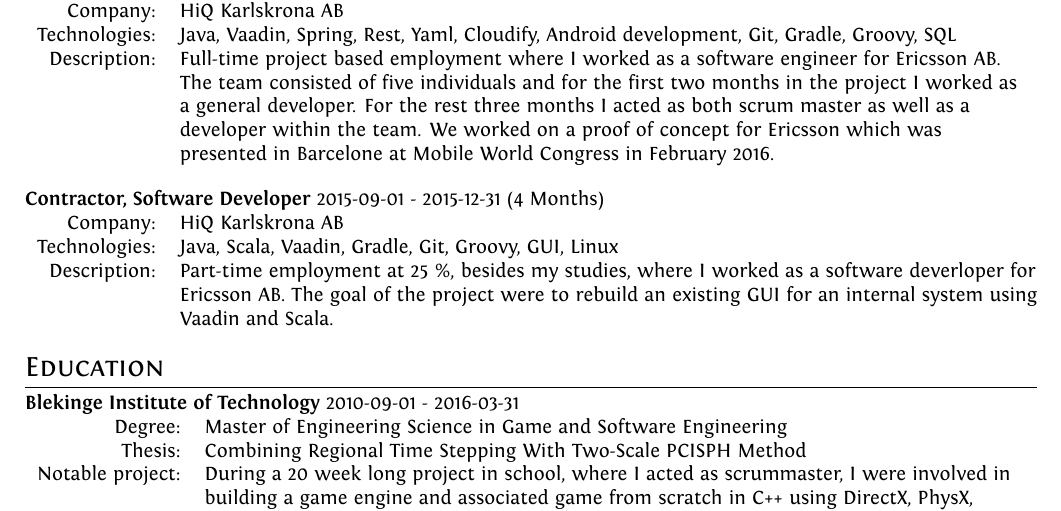
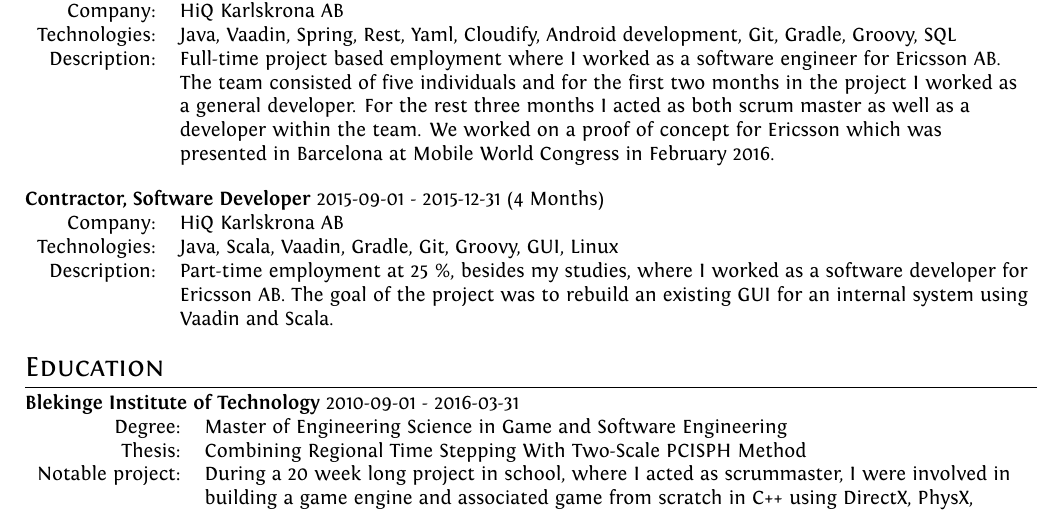
Before and after one commit to Meraz/curriculum-vitae, a LaTeX CV (cv.tex): part of the page, cut so that both start at the same text. Compiled offline with XeLaTeX.

Commit message:
Minor spelling fixes.

```diff
--- a/cv.tex
+++ b/cv.tex
@@ -121,7 +121,7 @@
 The team consisted of five individuals and for the first two months in the project I worked as\\&
 a general developer. For the rest three months I acted as both scrum master as well as a\\&
 developer within the team. We worked on a proof of concept for Ericsson which was\\&
-presented in Barcelone at Mobile World Congress in February 2016.\\
+presented in Barcelona at Mobile World Congress in February 2016.\\
 \end{tabular}\\
 
 \textbf{Contractor, Software Developer} 2015-09-01 - 2015-12-31 (4 Months) \\
@@ -129,8 +129,8 @@
 Company:& HiQ Karlskrona AB \\
 Technologies:&  Java, Scala, Vaadin, Gradle, Git, Groovy, GUI, Linux\\
 % Location:& Karlskrona, Sweden \\
-Description:& Part-time employment at 25 \%, besides my studies, where I worked as a software deverloper for\\&
-Ericsson AB. The goal of the project were to rebuild an existing GUI for an internal system using\\&
+Description:& Part-time employment at 25 \%, besides my studies, where I worked as a software developer for\\&
+Ericsson AB. The goal of the project was  to rebuild an existing GUI for an internal system using\\&
 Vaadin and Scala.
 \end{tabular}\\
 
```
